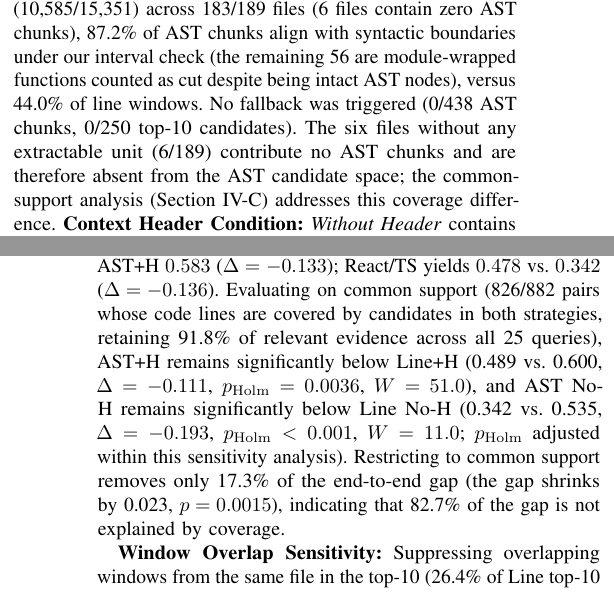
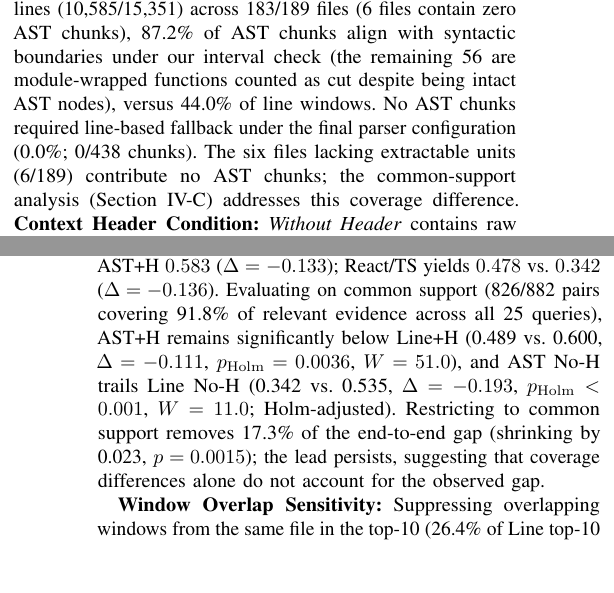
Before and after one commit to phamhuy273/ast-rag-replication-2027, a LaTeX paper (paper/main.tex, which reads paper/section_approach.tex, paper/section_results.tex): two parts of the columns of pages 2 and 4 of 5, joined at a grey line, cut so that both start at the same text, the shorter picture padded with empty space. Compiled offline with pdfLaTeX.

Commit message:
style(paper): refine wording for neutral comparative tone and precise terminology

```diff
--- a/paper/section_approach.tex
+++ b/paper/section_approach.tex
@@ -16,7 +16,7 @@ We evaluate two orthogonal dimensions:
 \textbf{Chunking Strategy:} \textit{Line-window chunking} slices files into windows of 50 lines of code (LOC) with 10-LOC overlap (step 40 LOC, minimum 6 LOC; 434 chunks, mean 41.0 LOC, median 50 LOC, 100\% line coverage across all 189 files, 28.6\% exceeding 512 tokens, 56.0\% cutting syntactic boundaries).
 \textit{AST chunking} extracts node-level units using Tree-sitter\footnote{\url{https://tree-sitter.github.io/}} parsers expanded to modern constructs: 438 chunks (134 methods/constructors, 96 arrow functions, 86 component wrappers, 62 functions, 28 class/interface/record/enum declarations, and 32 type/constant/config declarations; mean 26.7 LOC, median 16 LOC, 15.8\% exceeding 512 tokens). AST chunks can be nested (e.g., a class declaration and its methods), so per-chunk LOC sums exceed the number of covered lines.
 Due to $6 \le \text{LOC} \le 85$ filtering, AST chunks cover 69.0\% of lines (10,585/15,351) across 183/189 files (6 files contain zero AST chunks), 87.2\% of AST chunks align with syntactic boundaries under our interval check (the remaining 56 are module-wrapped functions counted as cut despite being intact AST nodes), versus 44.0\% of line windows.
-No fallback was triggered (0/438 AST chunks, 0/250 top-10 candidates). The six files without any extractable unit (6/189) contribute no AST chunks and are therefore absent from the AST candidate space; the common-support analysis (Section~\ref{sec:results:sensitivity}) addresses this coverage difference.
+No AST chunks required line-based fallback under the final parser configuration (0.0\%; 0/438 chunks). The six files lacking extractable units (6/189) contribute no AST chunks; the common-support analysis (Section~\ref{sec:results:sensitivity}) addresses this coverage difference.
 \textbf{Context Header Condition:} \textit{Without Header} contains raw code. For \textit{With Header}, line chunks prepend File and Lines cues (100\%); AST chunks prepend File, enclosing Class (when nested, 35.6\%), Method (node name: method, function, component, type), and Lines cues (\texttt{// File: ... [// Class: ...] // Method: ... // Lines: ...}).
 \textbf{Retrieval Tiers:} (1)~\textit{BM25}~\cite{robertson2009bm25} (Rank-BM25 \texttt{BM25Okapi}, identifier regex tokenization). (2)~\textit{Dense} BAAI/bge-m3~\cite{chen2024bgem3} (1024d, 8192 tokens, cosine similarity). (3)~\textit{Reranking} BAAI/bge-reranker-base~\cite{xiao2024cpack} (cross-encoder rescoring top-20 dense candidates, 512-token limit). Parsers use official Tree-sitter grammars.
 
--- a/paper/section_results.tex
+++ b/paper/section_results.tex
@@ -32,7 +32,7 @@ Table~\ref{tab:statistical_hypothesis_tests} reports the pre-specified confirmat
 \subsection{Subgroups, Morphology Sensitivity, and Header Effects}
 \label{sec:results:sensitivity}
 \textbf{Subgroups \& Common Support:} The direction is consistent in both subgroups (Java $N=15$, React/TS $N=10$; no per-language tests are claimed): Java yields Line+H $0.716$ vs. AST+H $0.583$ ($\Delta = -0.133$); React/TS yields $0.478$ vs. $0.342$ ($\Delta = -0.136$).
-Evaluating on common support (826/882 pairs whose code lines are covered by candidates in both strategies, retaining 91.8\% of relevant evidence across all 25 queries), AST+H remains significantly below Line+H (0.489 vs. 0.600, $\Delta = -0.111$, $p_{\mathrm{Holm}} = 0.0036$, $W = 51.0$), and AST No-H remains significantly below Line No-H (0.342 vs. 0.535, $\Delta = -0.193$, $p_{\mathrm{Holm}} < 0.001$, $W = 11.0$; $p_{\mathrm{Holm}}$ adjusted within this sensitivity analysis). Restricting to common support removes only 17.3\% of the end-to-end gap (the gap shrinks by 0.023, $p = 0.0015$), indicating that 82.7\% of the gap is not explained by coverage.
+Evaluating on common support (826/882 pairs covering 91.8\% of relevant evidence across all 25 queries), AST+H remains significantly below Line+H (0.489 vs. 0.600, $\Delta = -0.111$, $p_{\mathrm{Holm}} = 0.0036$, $W = 51.0$), and AST No-H trails Line No-H (0.342 vs. 0.535, $\Delta = -0.193$, $p_{\mathrm{Holm}} < 0.001$, $W = 11.0$; Holm-adjusted). Restricting to common support removes 17.3\% of the end-to-end gap (shrinking by 0.023, $p = 0.0015$); the lead persists, suggesting that coverage differences alone do not account for the observed gap.
 
 \textbf{Window Overlap Sensitivity:} Suppressing overlapping windows from the same file in the top-10 (26.4\% of Line top-10 slots involved in overlap [16.8\% redundant], vs. 0\% in AST No-Header and 0.8\% in AST+Header, the latter due to nested units; Section~\ref{sec:approach:factorial}) lowers Line NDCG@10 slightly (Line+H 0.621 to 0.583, Line No-H 0.580 to 0.574) but preserves the ranking of conditions: Line+H 0.583, Line No-H 0.574, AST+H 0.482, AST No-H 0.341. Line windows retain their lead (\textbf{Comp 5}: $\Delta = -0.101$, unadjusted $p = 0.0013$; \textbf{Comp 1}: $\Delta = -0.092$, unadjusted $p = 0.0236$), and the AST header boost remains large (\textbf{Comp 3}: $\Delta = +0.141$, unadjusted $p < 0.001$).
 
```
Also changed, not shown: paper/section_intro.tex (+1 -1 lines), paper/main.pdf, paper/section_results.tex (2 more changed lines).
